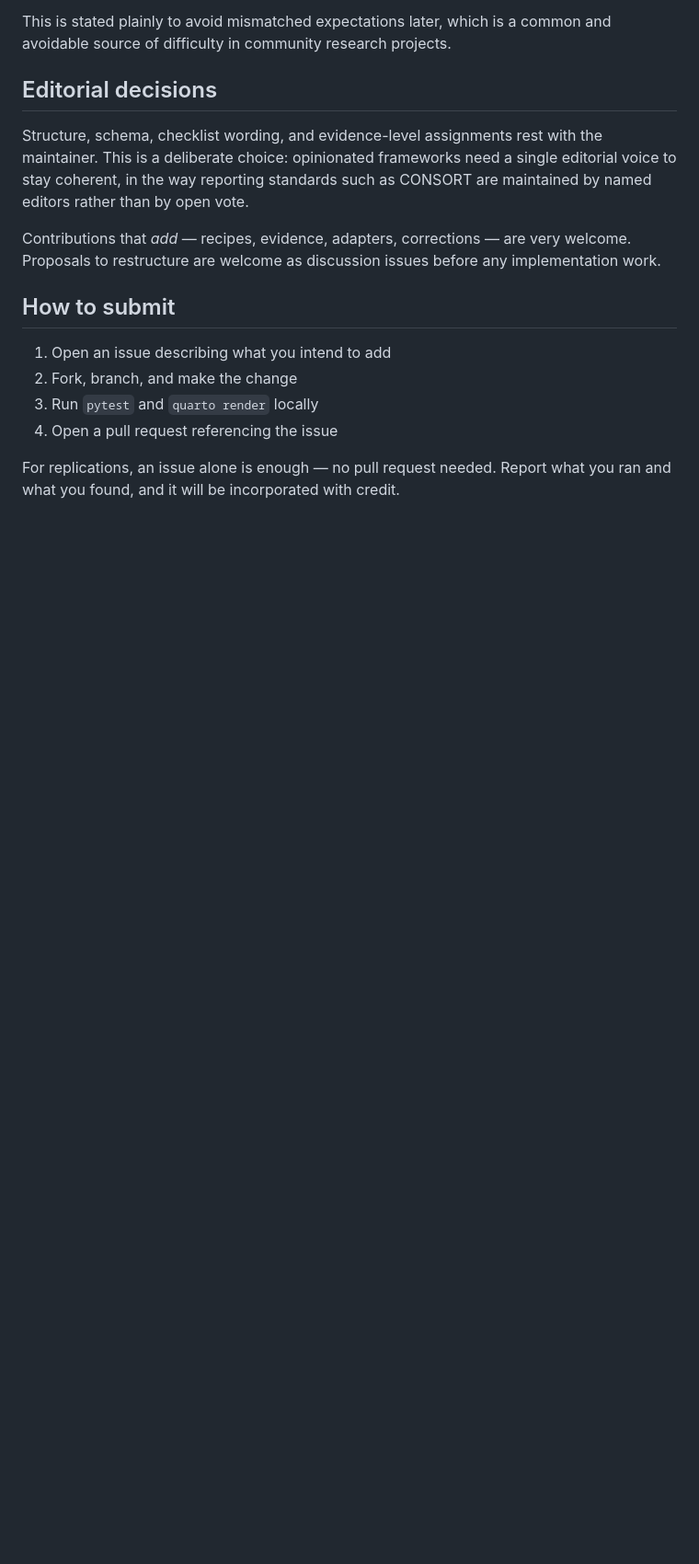
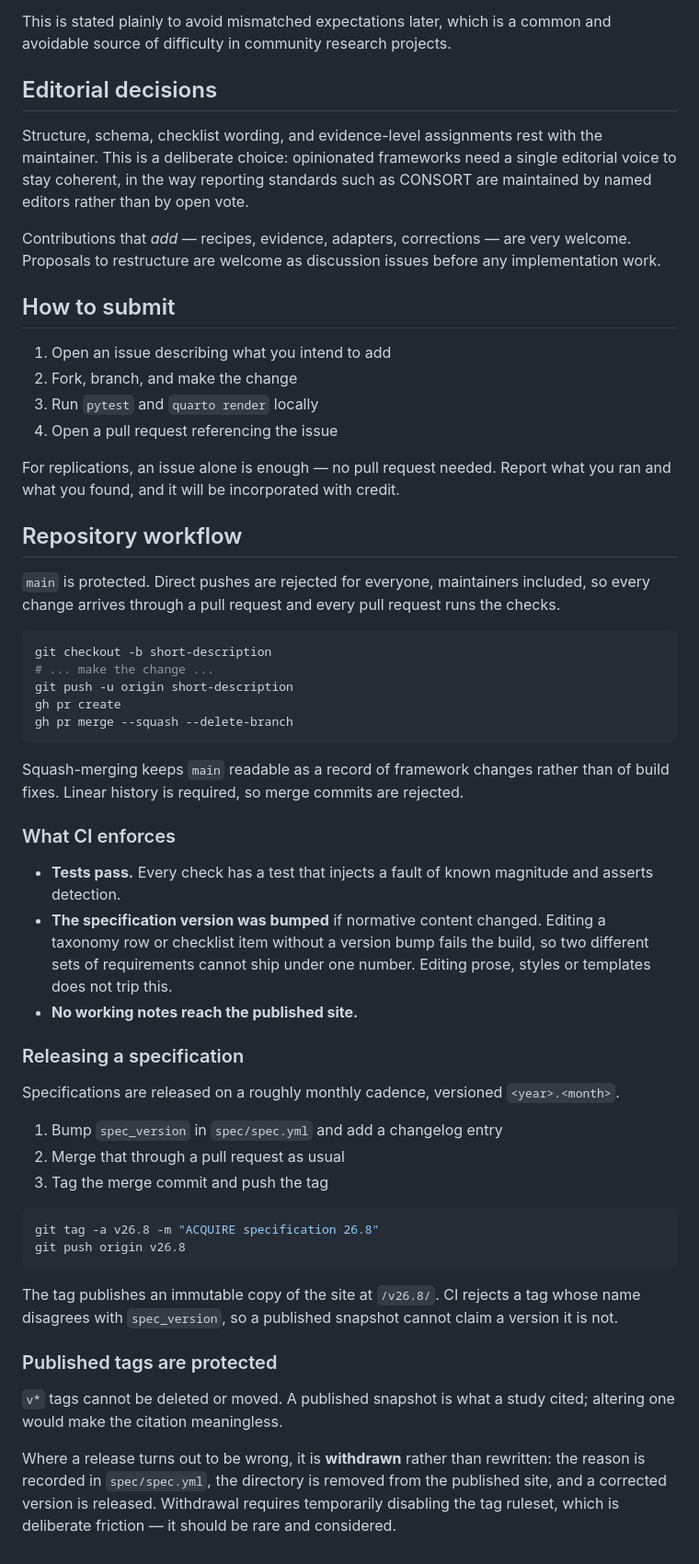
Before and after one commit to acquire-framework/acquire-framework.github.io, a Markdown page: CONTRIBUTING.md, the part around the change. Shown at 92% size. GitHub-like rendering; blank space fills up the shorter version.

Commit message:
Document the repository and release workflow (#4)

````diff
--- a/CONTRIBUTING.md
+++ b/CONTRIBUTING.md
@@ -94,3 +94,59 @@ implementation work.
 
 For replications, an issue alone is enough — no pull request needed. Report what
 you ran and what you found, and it will be incorporated with credit.
+
+## Repository workflow
+
+`main` is protected. Direct pushes are rejected for everyone, maintainers
+included, so every change arrives through a pull request and every pull request
+runs the checks.
+
+```bash
+git checkout -b short-description
+# ... make the change ...
+git push -u origin short-description
+gh pr create
+gh pr merge --squash --delete-branch
+```
+
+Squash-merging keeps `main` readable as a record of framework changes rather
+than of build fixes. Linear history is required, so merge commits are rejected.
+
+### What CI enforces
+
+- **Tests pass.** Every check has a test that injects a fault of known
+  magnitude and asserts detection.
+- **The specification version was bumped** if normative content changed.
+  Editing a taxonomy row or checklist item without a version bump fails the
+  build, so two different sets of requirements cannot ship under one number.
+  Editing prose, styles or templates does not trip this.
+- **No working notes reach the published site.**
+
+### Releasing a specification
+
+Specifications are released on a roughly monthly cadence, versioned
+`<year>.<month>`.
+
+1. Bump `spec_version` in `spec/spec.yml` and add a changelog entry
+2. Merge that through a pull request as usual
+3. Tag the merge commit and push the tag
+
+```bash
+git tag -a v26.8 -m "ACQUIRE specification 26.8"
+git push origin v26.8
+```
+
+The tag publishes an immutable copy of the site at `/v26.8/`. CI rejects a tag
+whose name disagrees with `spec_version`, so a published snapshot cannot claim
+a version it is not.
+
+### Published tags are protected
+
+`v*` tags cannot be deleted or moved. A published snapshot is what a study
+cited; altering one would make the citation meaningless.
+
+Where a release turns out to be wrong, it is **withdrawn** rather than
+rewritten: the reason is recorded in `spec/spec.yml`, the directory is removed
+from the published site, and a corrected version is released. Withdrawal
+requires temporarily disabling the tag ruleset, which is deliberate friction —
+it should be rare and considered.
````
